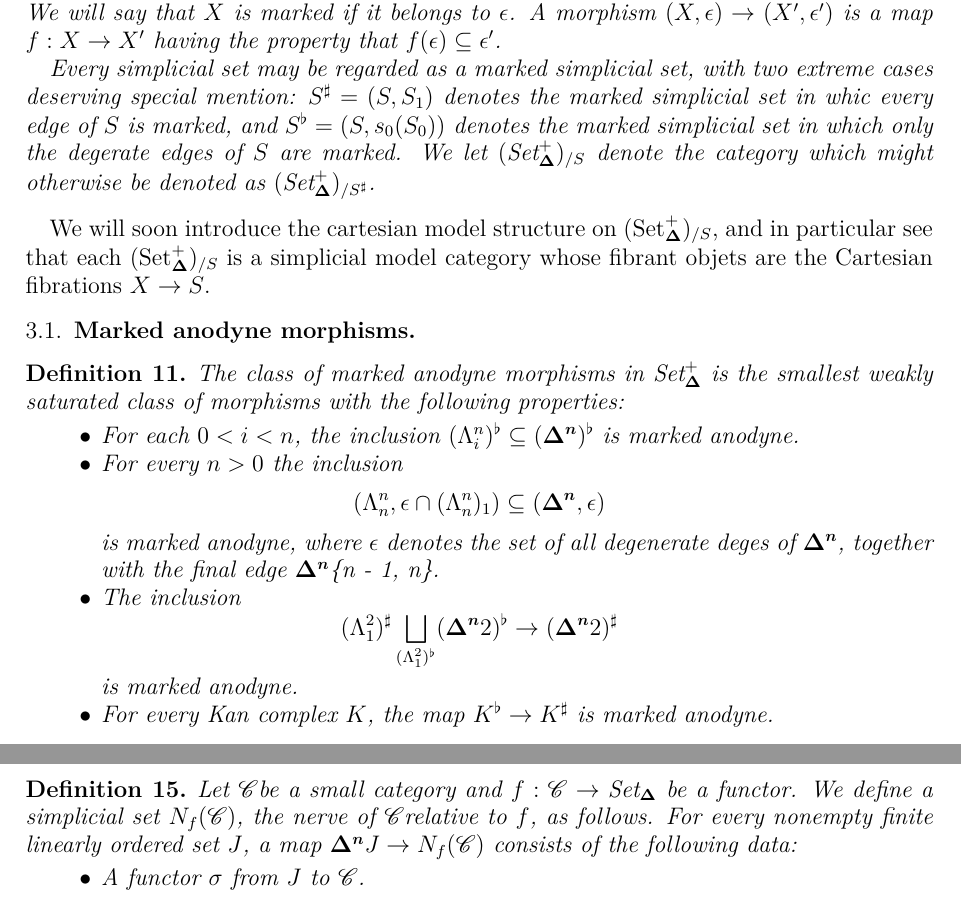
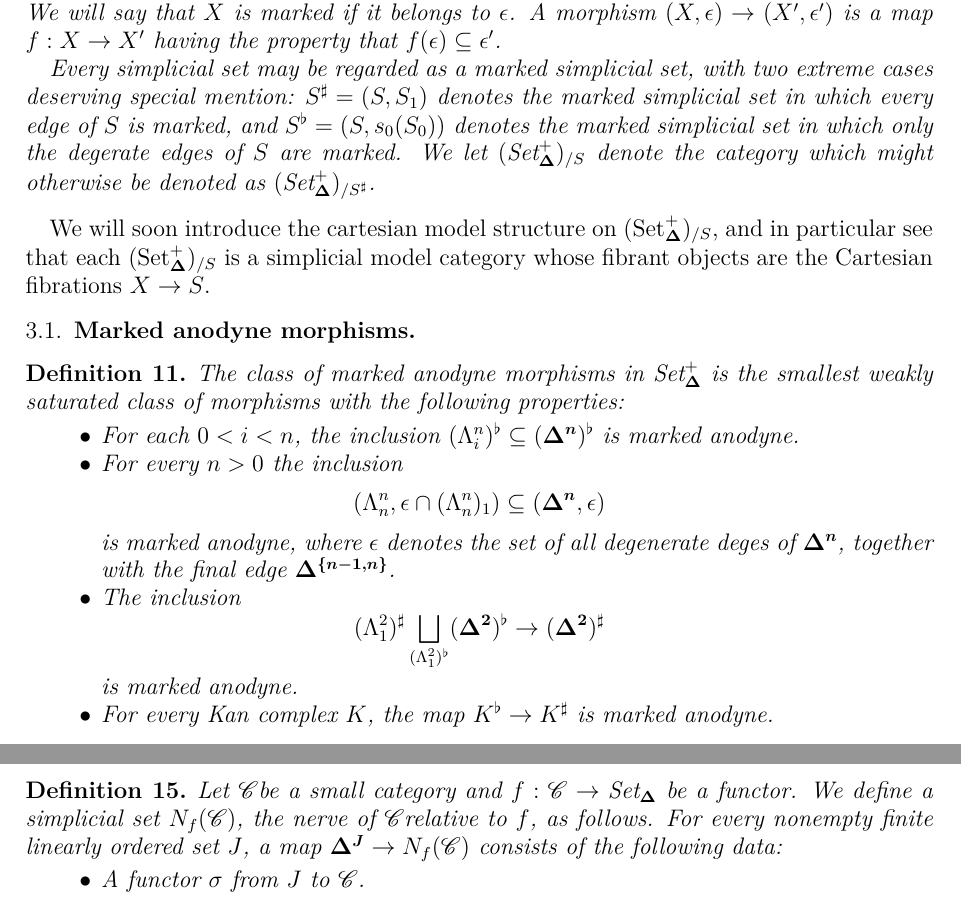
Before and after one commit to artagnon/terra, a LaTeX paper (expose.tex): two parts of pages 6 and 15 of 16, joined at a grey line, cut so that both start at the same text. Compiled offline with pdfLaTeX.

Commit message:
[expose, marked-sset] TeX fixes

```diff
--- a/expose.tex
+++ b/expose.tex
@@ -247,10 +247,10 @@ The Joyal model structure on \SSet is not compatible with the usual simplicial s
 \begin{definition}[Marked simplicial set]
   A marked simplicial set is a pair $(X, \epsilon)$, where $X$ is a simplicial set and $\epsilon$ is a set of edges of $X$, which contains every degenerate edge. We will say that $X$ is marked if it belongs to $\epsilon$. A morphism $(X, \epsilon) \rightarrow (X', \epsilon')$ is a map $f : X \rightarrow X'$ having the property that $f(\epsilon) \subseteq \epsilon'$.
 
-  Every simplicial set may be regarded as a marked simplicial set, with two extreme cases deserving special mention: $S^\sharp = (S, S_1)$ denotes the marked simplicial set in whic every edge of $S$ is marked, and $S^\flat = (S, s_0(S_0))$ denotes the marked simplicial set in which only the degerate edges of $S$ are marked. We let $(\SSet^+)_{/S}$ denote the category which might otherwise be denoted as $(\SSet^+)_{/S^\sharp}$.
+  Every simplicial set may be regarded as a marked simplicial set, with two extreme cases deserving special mention: $S^\sharp = (S, S_1)$ denotes the marked simplicial set in which every edge of $S$ is marked, and $S^\flat = (S, s_0(S_0))$ denotes the marked simplicial set in which only the degerate edges of $S$ are marked. We let $(\SSet^+)_{/S}$ denote the category which might otherwise be denoted as $(\SSet^+)_{/S^\sharp}$.
 \end{definition}
 
-We will soon introduce the cartesian model structure on $(\SSet^+)_{/S}$, and in particular see that each $(\SSet^+)_{/S}$ is a simplicial model category whose fibrant objets are the Cartesian fibrations $X \rightarrow S$.
+We will soon introduce the cartesian model structure on $(\SSet^+)_{/S}$, and in particular see that each $(\SSet^+)_{/S}$ is a simplicial model category whose fibrant objects are the Cartesian fibrations $X \rightarrow S$.
 
 \subsection{Marked anodyne morphisms}
 
@@ -263,10 +263,10 @@ We will soon introduce the cartesian model structure on $(\SSet^+)_{/S}$, and in
           $$
             (\Horn{n}{n}, \epsilon \cap (\Horn{n}{n})_1) \subseteq (\Simplex, \epsilon)
           $$
-          is marked anodyne, where $\epsilon$ denotes the set of all degenerate deges of \Simplex, together with the final edge \Simplex{\{n - 1, n\}}.
+          is marked anodyne, where $\epsilon$ denotes the set of all degenerate deges of \Simplex, together with the final edge \Simplex[\{n - 1, n\}].
     \item The inclusion
           $$
-            (\Horn{2}{1})^\sharp \bigsqcup_{(\Horn{2}{1})^\flat} (\Simplex{2})^\flat \rightarrow (\Simplex{2})^\sharp
+            (\Horn{2}{1})^\sharp \bigsqcup_{(\Horn{2}{1})^\flat} (\Simplex[2])^\flat \rightarrow (\Simplex[2])^\sharp
           $$
           is marked anodyne.
     \item For every Kan complex $K$, the map $K^\flat \rightarrow K^\sharp$ is marked anodyne.
@@ -674,10 +674,10 @@ $$
 whenever $\phi: \mathfrak{C}[S] \rightarrow \op\C$ is a weak equivalence of simplicial categories. Suppose $\mathcal{F} : \C \rightarrow \SSet^{+}$ is a weakly fibrant diagram , so that $Un_\phi^+(\mathcal{F})$ is a fibrant object of $(\SSet^+)_{/S}$ corresponding to a Cartesian fibration of simplicial sets $X \rightarrow S$. For every vertex $s \in S$, the fiber $X_s$ is an \8-category which is equivalent to $\mathfrak{F}(\phi(s))$, but usually not isomorphic to $\mathcal{F}(\phi(s))$. In the special case when \C is an ordinary category, and $\phi: \mathfrak{C}[\op{N(\C)}] \rightarrow \op\C$ is the counit map, there is another version of unstraightening construction $Un_\phi^+$, which does not share this defect. Now, we introduce the marked relative nerve $\mathcal{F} \mapsto N_\mathfrak{F}^+(\C)$ to study its basic properties.
 
 \begin{definition}
-  Let \C be a small category and $f : \C \rightarrow \SSet$ be a functor. We define a simplicial set $N_f(\C)$, the nerve of \C relative to $f$, as follows. For every nonempty finite linearly ordered set $J$, a map $\Simplex{J} \rightarrow N_f(\C)$ consists of the following data:
+  Let \C be a small category and $f : \C \rightarrow \SSet$ be a functor. We define a simplicial set $N_f(\C)$, the nerve of \C relative to $f$, as follows. For every nonempty finite linearly ordered set $J$, a map $\Simplex[J] \rightarrow N_f(\C)$ consists of the following data:
   \begin{itemize}
     \item A functor $\sigma$ from $J$ to \C.
-    \item For every nonempty subset $J' \subseteq J$ having a maximal element $j'$, a map $\tau(J') : \Simplex{J'} \rightarrow f(\sigma(j'))$.
+    \item For every nonempty subset $J' \subseteq J$ having a maximal element $j'$, a map $\tau(J') : \Simplex[J'] \rightarrow f(\sigma(j'))$.
     \item For nonemtpy substes $J'' \subseteq J' \subseteq J$, with maximal elements $j'' \in J''$, $j' \in J'$, the following diagram is commutative:
           $$
             \begin{xy}
```
Also changed, not shown: marked-sset.tex (+4 -4 lines), expose.tex (6 more changed lines).
